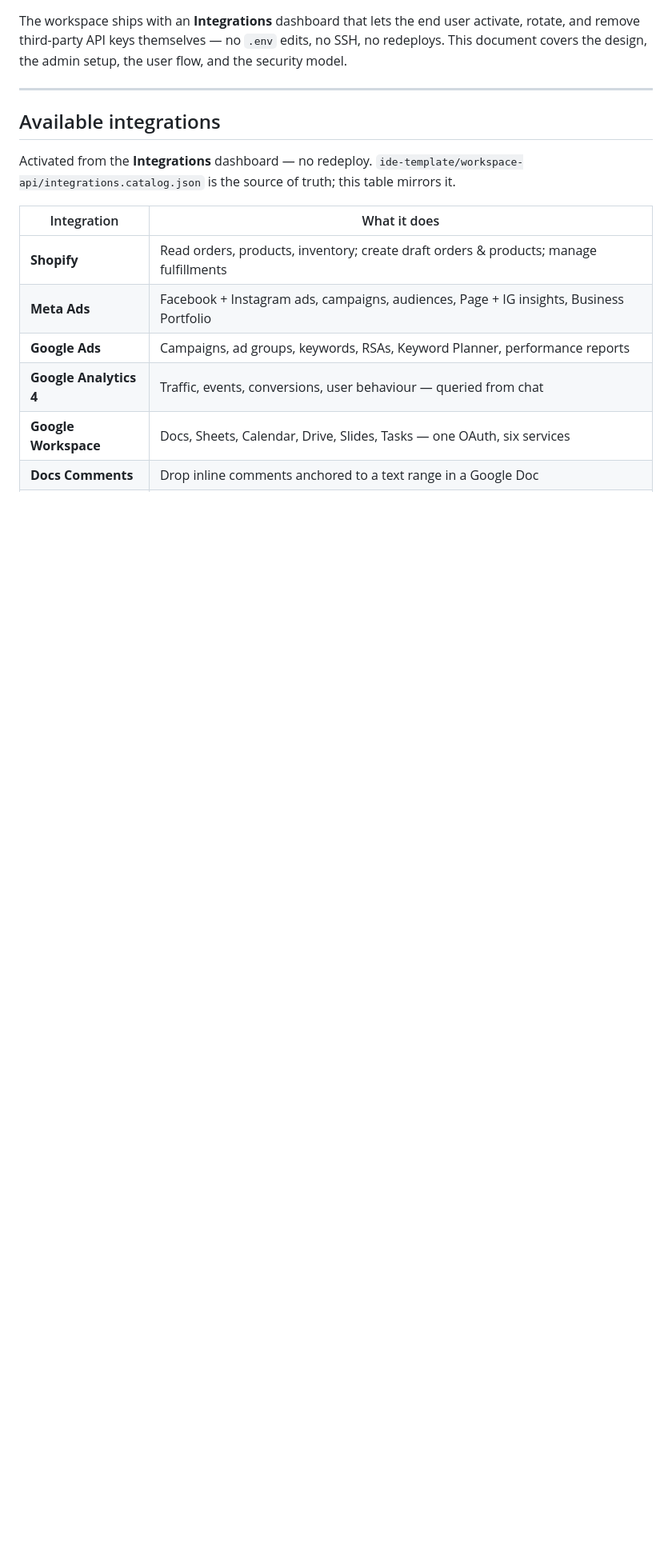
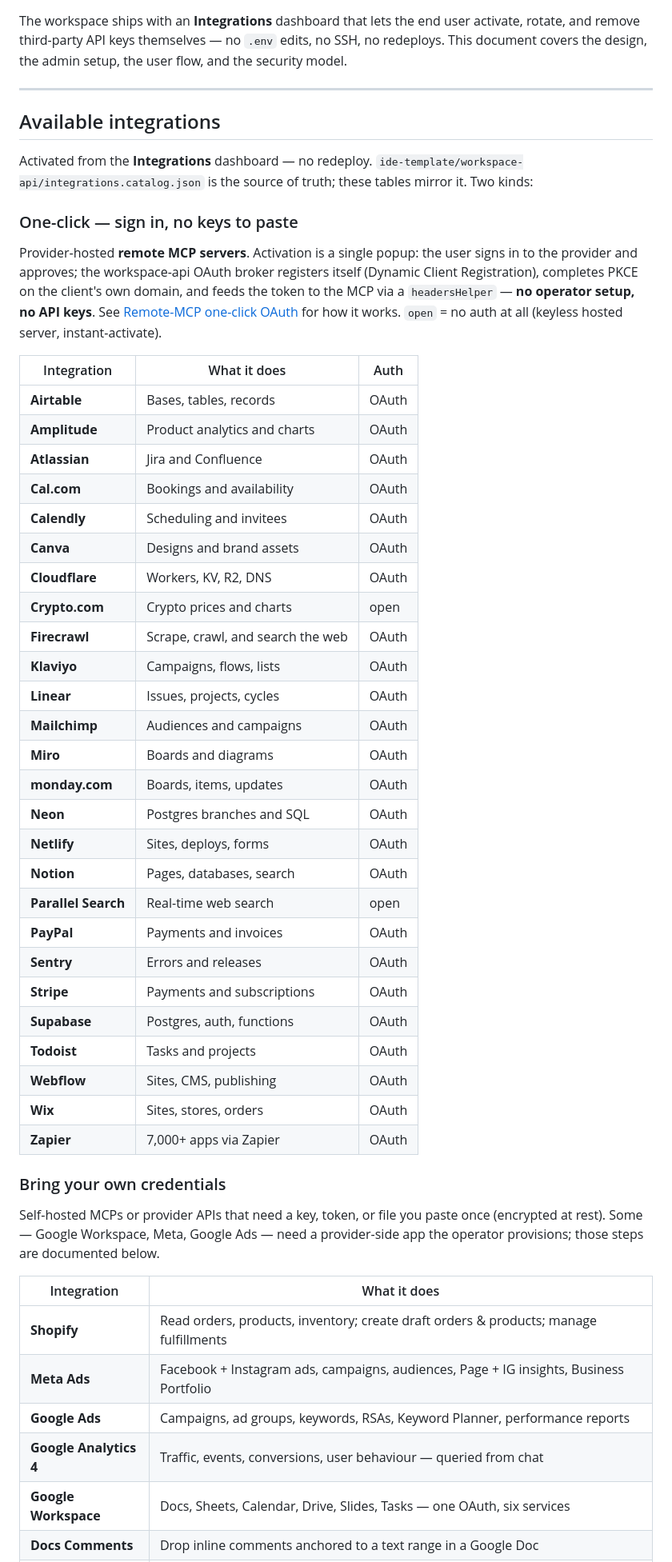
Before and after one commit to stanislawherjan1/Something, a Markdown page: docs/INTEGRATIONS.md, the part around one of its changes. Shown at 80% size. GitHub-like rendering; blank space fills up the shorter version.

```diff
--- a/docs/INTEGRATIONS.md
+++ b/docs/INTEGRATIONS.md
@@ -11,7 +11,51 @@ setup, the user flow, and the security model.
 
 Activated from the **Integrations** dashboard — no redeploy.
 `ide-template/workspace-api/integrations.catalog.json` is the source of truth;
-this table mirrors it.
+these tables mirror it. Two kinds:
+
+### One-click — sign in, no keys to paste
+
+Provider-hosted **remote MCP servers**. Activation is a single popup: the user
+signs in to the provider and approves; the workspace-api OAuth broker registers
+itself (Dynamic Client Registration), completes PKCE on the client's own domain,
+and feeds the token to the MCP via a `headersHelper` — **no operator setup, no
+API keys**. See [Remote-MCP one-click OAuth](#remote-mcp-one-click-oauth) for how
+it works. `open` = no auth at all (keyless hosted server, instant-activate).
+
+| Integration | What it does | Auth |
+|---|---|---|
+| **Airtable** | Bases, tables, records | OAuth |
+| **Amplitude** | Product analytics and charts | OAuth |
+| **Atlassian** | Jira and Confluence | OAuth |
+| **Cal.com** | Bookings and availability | OAuth |
+| **Calendly** | Scheduling and invitees | OAuth |
+| **Canva** | Designs and brand assets | OAuth |
+| **Cloudflare** | Workers, KV, R2, DNS | OAuth |
+| **Crypto.com** | Crypto prices and charts | open |
+| **Firecrawl** | Scrape, crawl, and search the web | OAuth |
+| **Klaviyo** | Campaigns, flows, lists | OAuth |
+| **Linear** | Issues, projects, cycles | OAuth |
+| **Mailchimp** | Audiences and campaigns | OAuth |
+| **Miro** | Boards and diagrams | OAuth |
+| **monday.com** | Boards, items, updates | OAuth |
+| **Neon** | Postgres branches and SQL | OAuth |
+| **Netlify** | Sites, deploys, forms | OAuth |
+| **Notion** | Pages, databases, search | OAuth |
+| **Parallel Search** | Real-time web search | open |
+| **PayPal** | Payments and invoices | OAuth |
+| **Sentry** | Errors and releases | OAuth |
+| **Stripe** | Payments and subscriptions | OAuth |
+| **Supabase** | Postgres, auth, functions | OAuth |
+| **Todoist** | Tasks and projects | OAuth |
+| **Webflow** | Sites, CMS, publishing | OAuth |
+| **Wix** | Sites, stores, orders | OAuth |
+| **Zapier** | 7,000+ apps via Zapier | OAuth |
+
+### Bring your own credentials
+
+Self-hosted MCPs or provider APIs that need a key, token, or file you paste once
+(encrypted at rest). Some — Google Workspace, Meta, Google Ads — need a
+provider-side app the operator provisions; those steps are documented below.
 
 | Integration | What it does |
 |---|---|
```
Also changed, not shown: other parts of docs/INTEGRATIONS.md (+55 -0 lines), README.md (+8 -18 lines), assets/integrations.png, 4 other files.
